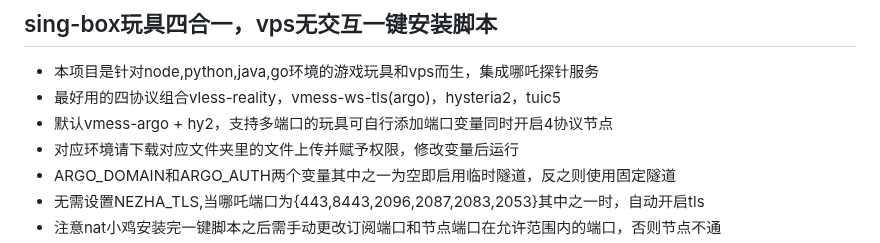
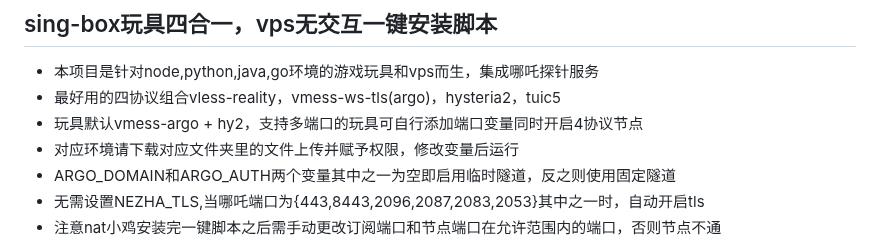
Before and after one commit to eooce/Sing-box, a Markdown page: README.md, the part around the change. GitHub-like rendering.

```diff
--- a/README.md
+++ b/README.md
@@ -1,7 +1,7 @@
 ## sing-box玩具四合一，vps无交互一键安装脚本
 * 本项目是针对node,python,java,go环境的游戏玩具和vps而生，集成哪吒探针服务
 * 最好用的四协议组合vless-reality，vmess-ws-tls(argo)，hysteria2，tuic5
-* 默认vmess-argo + hy2，支持多端口的玩具可自行添加端口变量同时开启4协议节点
+* 玩具默认vmess-argo + hy2，支持多端口的玩具可自行添加端口变量同时开启4协议节点
 * 对应环境请下载对应文件夹里的文件上传并赋予权限，修改变量后运行
 * ARGO_DOMAIN和ARGO_AUTH两个变量其中之一为空即启用临时隧道，反之则使用固定隧道
 * 无需设置NEZHA_TLS,当哪吒端口为{443,8443,2096,2087,2083,2053}其中之一时，自动开启tls
```
